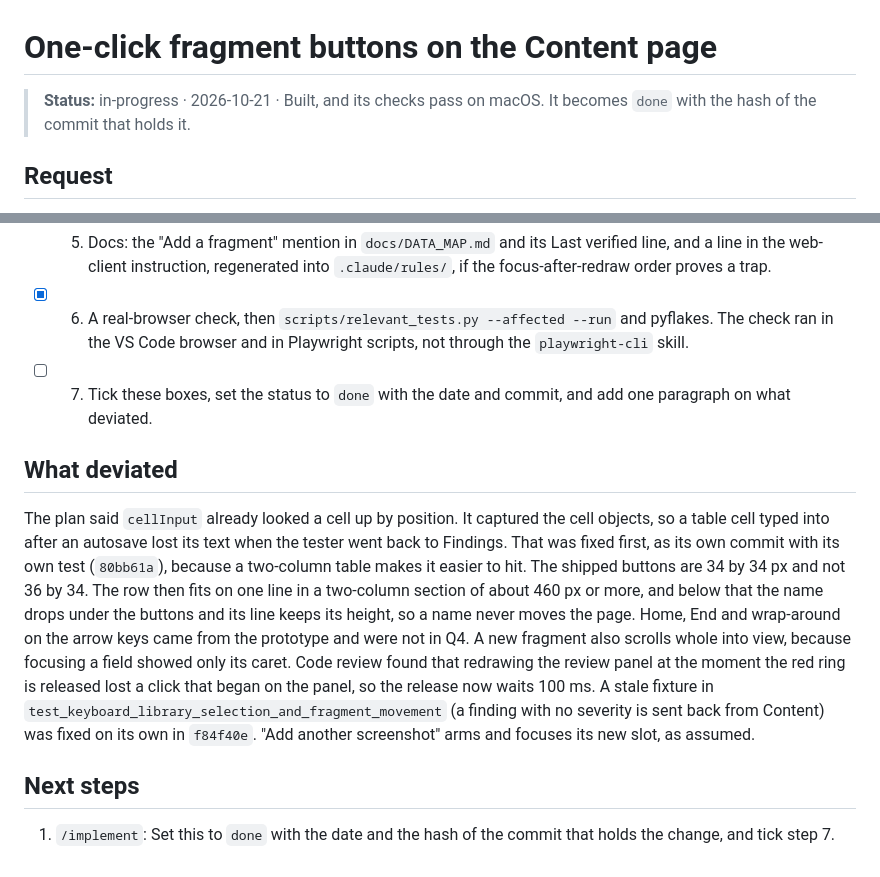
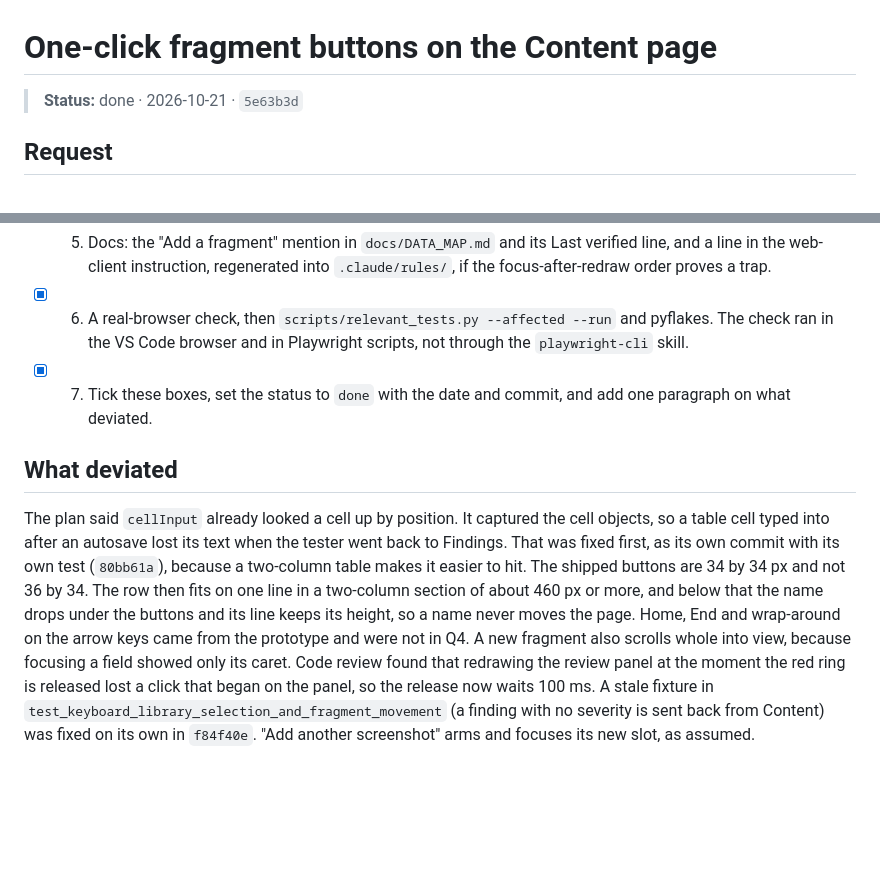
Before and after one commit to eaviguilla/Report-Generator, a Markdown page: docs/plans/one-click-fragment-buttons.md, 2 parts joined by grey strips. Drawn GitHub-style; blank space fills up the shorter version.

Commit message:
docs: mark the one-click fragment buttons plan done
Status is done with the hash of the feature commit (5e63b3d), step 7 is ticked
and the finished plan no longer lists next steps. The deviations paragraph
records what changed from the plan while it was built.

Co-authored-by: Copilot <223556219+Copilot@users.noreply.github.com>

```diff
--- a/docs/plans/one-click-fragment-buttons.md
+++ b/docs/plans/one-click-fragment-buttons.md
@@ -1,6 +1,6 @@
 # One-click fragment buttons on the Content page
 
-> **Status:** in-progress · 2026-10-21 · Built, and its checks pass on macOS. It becomes `done` with the hash of the commit that holds it.
+> **Status:** done · 2026-10-21 · `5e63b3d`
 
 ## Request
 
@@ -55,12 +55,8 @@ From a grilling session on 2026-10-21.
 - [x] 4. Styles: drop the `.add-fragment` select rules in `taste.css` and `app.css`, and add the B2 row styles: the tray, the groups, the name slot and the arrival ring. Keep `.evidence-add`.
 - [x] 5. Docs: the "Add a fragment" mention in `docs/DATA_MAP.md` and its Last verified line, and a line in the web-client instruction, regenerated into `.claude/rules/`, if the focus-after-redraw order proves a trap.
 - [x] 6. A real-browser check, then `scripts/relevant_tests.py --affected --run` and pyflakes. The check ran in the VS Code browser and in Playwright scripts, not through the `playwright-cli` skill.
-- [ ] 7. Tick these boxes, set the status to `done` with the date and commit, and add one paragraph on what deviated.
+- [x] 7. Tick these boxes, set the status to `done` with the date and commit, and add one paragraph on what deviated.
 
 ## What deviated
 
 The plan said `cellInput` already looked a cell up by position. It captured the cell objects, so a table cell typed into after an autosave lost its text when the tester went back to Findings. That was fixed first, as its own commit with its own test (`80bb61a`), because a two-column table makes it easier to hit. The shipped buttons are 34 by 34 px and not 36 by 34. The row then fits on one line in a two-column section of about 460 px or more, and below that the name drops under the buttons and its line keeps its height, so a name never moves the page. Home, End and wrap-around on the arrow keys came from the prototype and were not in Q4. A new fragment also scrolls whole into view, because focusing a field showed only its caret. Code review found that redrawing the review panel at the moment the red ring is released lost a click that began on the panel, so the release now waits 100 ms. A stale fixture in `test_keyboard_library_selection_and_fragment_movement` (a finding with no severity is sent back from Content) was fixed on its own in `f84f40e`. "Add another screenshot" arms and focuses its new slot, as assumed.
-
-## Next steps
-
-1. `/implement`: Set this to `done` with the date and the hash of the commit that holds the change, and tick step 7.
```
